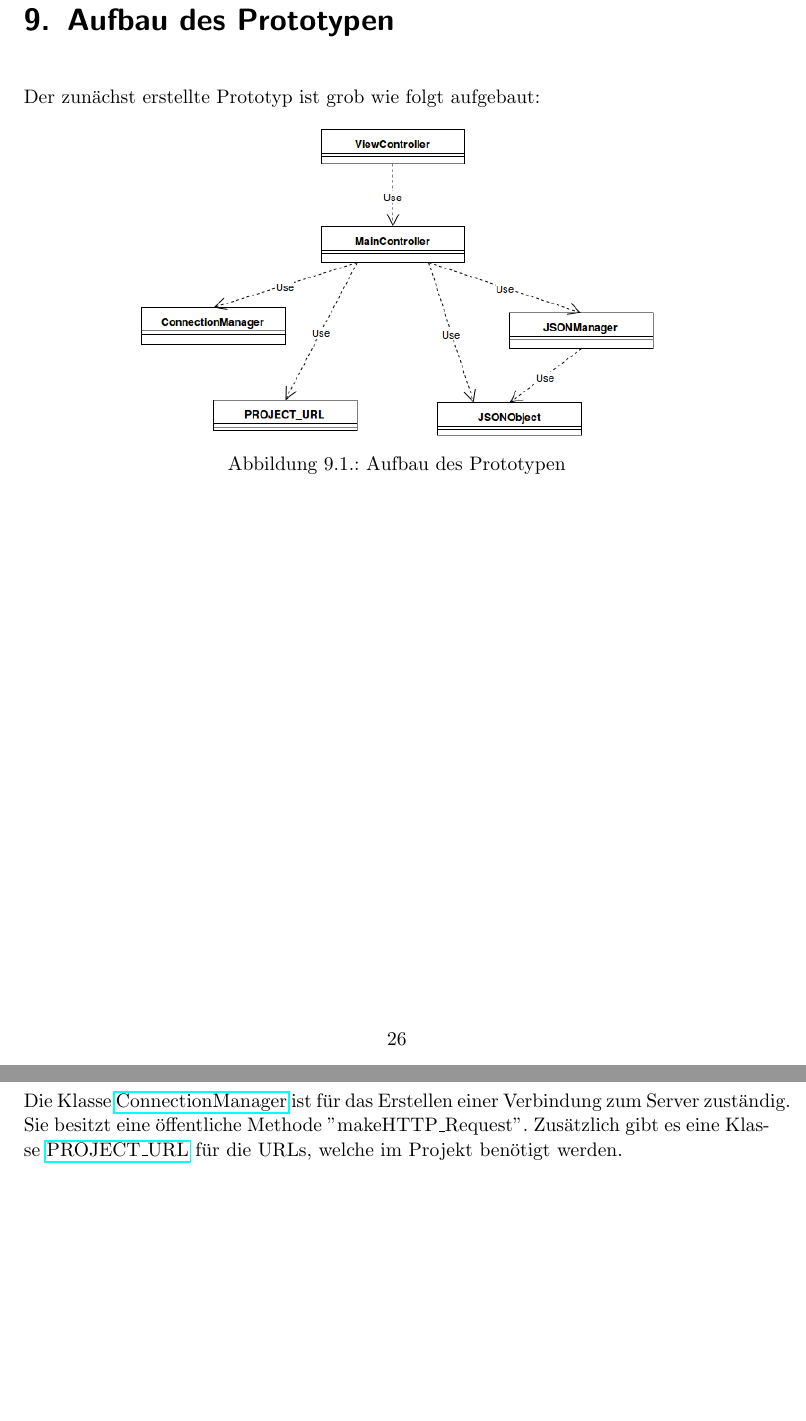
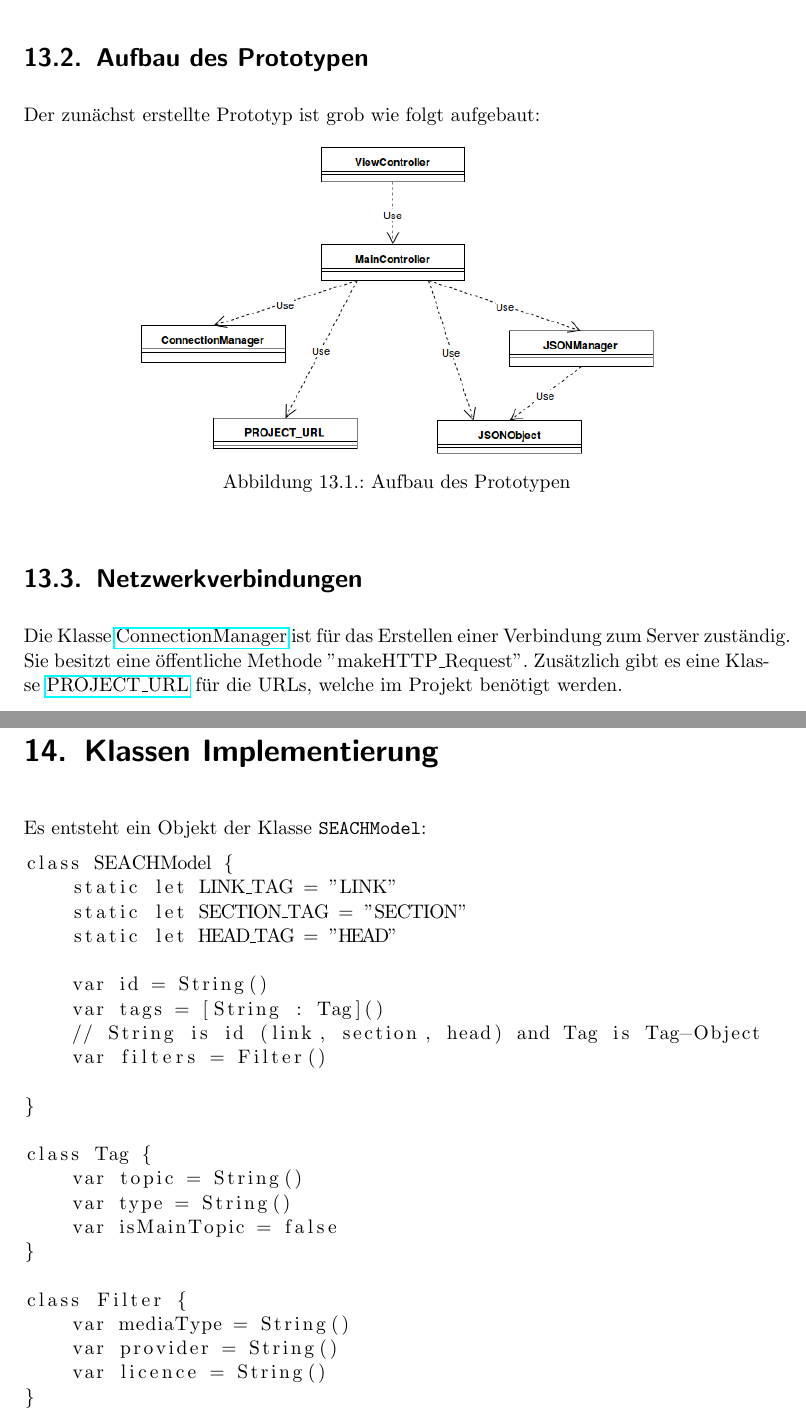
Before and after one commit to EEXCESS-Browser/Documentation, a LaTeX document (LaTeX/Spec.tex, which reads LaTeX/ContentPrototyp.tex, LaTeX/Klassenimplementierung.tex): two parts of pages 30 and 43 of 69 before the commit and two parts of pages 43 and 48 of 71 after it, joined at a grey line, cut so that both start at the same text, the shorter picture padded with empty space. Compiled offline with pdfLaTeX; an older LaTeX class or package is replaced by its successor.

Commit message:
prefinal
ready?

```diff
--- a/LaTeX/ContentPrototyp.tex
+++ b/LaTeX/ContentPrototyp.tex
@@ -22,6 +17,21 @@ Der Content-Prototyp ermöglicht es, Anfragen an den Server des
 \href{https://github.com/EEXCESS/eexcess/wiki}{EEXCESS-Projektes} zu schicken.
 Der Prototyp unterstützt das \href{https://github.com/EEXCESS/eexcess/wiki/%5B21.09.2015%5D-Request-and-Response-format#pp-query-format}{PP-QF2}
 und somit auch das \href{https://github.com/EEXCESS/eexcess/wiki/%5B21.09.2015%5D-Request-and-Response-format#pp-response-format}{PP-RF2}.
+
+\section{Aufbau des Prototypen}
+
+Der zunächst erstellte Prototyp ist grob wie folgt aufgebaut:
+\begin{figure}[h]
+	\centering
+	\includegraphics[scale=0.5]{KlassendiagrammContentPrototyp.png}
+	\caption{Aufbau des Prototypen}
+	\label{fig:Prototypaufbau}
+\end{figure}
+
+\section{Netzwerkverbindungen}
+
+Die Klasse \href{https://github.com/SECH-Tag-EEXCESS-Browser/iOSX-App/blob/master/Team%20Content/Demos/JSON/Sech/Sech/ConnectionManager.swift}{ConnectionManager} ist für das Erstellen einer Verbindung zum Server zuständig. Sie besitzt eine öffentliche Methode ''makeHTTP\_Request''.
+ Zusätzlich gibt es eine Klasse \href{https://github.com/SECH-Tag-EEXCESS-Browser/iOSX-App/blob/master/Team%20Content/Demos/JSON/Sech/Sech/ConnectionManager.swift}{PROJECT\_URL} für die URLs, welche im Projekt benötigt werden.
 
 \section{Verarbeiten/Aufbauen der Anfragen}
 \subsection{Anfrage}
--- a/LaTeX/Klassenimplementierung.tex
+++ b/LaTeX/Klassenimplementierung.tex
@@ -1,6 +1,13 @@
-\section{Klassen Implementierung}
-Es entsteht ein Objekt der Klasse \Verb|search|:
+\author{Gottfried von Recum}
+
+\chapter{Klassen Implementierung}
+
+Es entsteht ein Objekt der Klasse \Verb|SEACHModel|:
 
 \begin{lstlisting}
-class Search{
+class SEACHModel {
+    static let LINK_TAG = "LINK"
+    static let SECTION_TAG = "SECTION"
+    static let HEAD_TAG = "HEAD"
+
     var id = String()
@@ -9,6 +14,7 @@ class Search{
     var tags = [String : Tag]()
     // String is id (link, section, head) and Tag is Tag-Object
     var filters = Filter()
+
 }
 
 class Tag {
--- a/LaTeX/Spec.tex
+++ b/LaTeX/Spec.tex
@@ -62,14 +62,13 @@
 
 \titlehead{\begin{center}\includegraphics[width=5cm]{fh_logo}\end{center}}
 \title{
-  \SEARCH--Tag
-  EEXCESS--\SECH--Browser \\[1em]
-  Programming Guide\\
+  \SEARCH--Tag EEXCESS \SECH--Browser \\[1em]
+  Programmier Leitfaden\\
 Spezifikation, Konstruktion, Testfälle
 }
 
 \author{Prof. Dr. Peter Stöhr \and Gottfried von Recum \and Alexander Pöhlmann \and Tim Pohrer \and Lothar Mödl \and Burak Erol \and Brian Mairhörmann \and Andreas Netsch \and Philipp Winterholler \and Patrick Büttner \and Andreas Ziemer}
-\date{Version 0.2}
+\date{Version 0.3}
 
 % #################################################################
 
@@ -94,9 +93,7 @@ Spezifikation, Konstruktion, Testfälle
 \include{Recherche_Partner_Provider}
 \include{UseCases}
 \include{Ranking}
-
 \part{Konstruktion}
-\include{AufbauPrototyp}
 \include{funktion-browser}
 \include{addressbar}
 \include{lesezeichen}
```
Also changed, not shown: LaTeX/Konstruktion_Team_Content.tex (+3 -2 lines), LaTeX/Recherche_Partner_Provider.tex (+2 -2 lines), LaTeX/UseCaseWebKit.tex (+1 -1 lines), LaTeX/sechobject.tex (+1 -1 lines), LaTeX/ContentPrototyp.tex (5 more changed lines), LaTeX/Klassenimplementierung.tex (7 more changed lines), LaTeX/Spec.tex (1 more changed lines), 3 other files.
